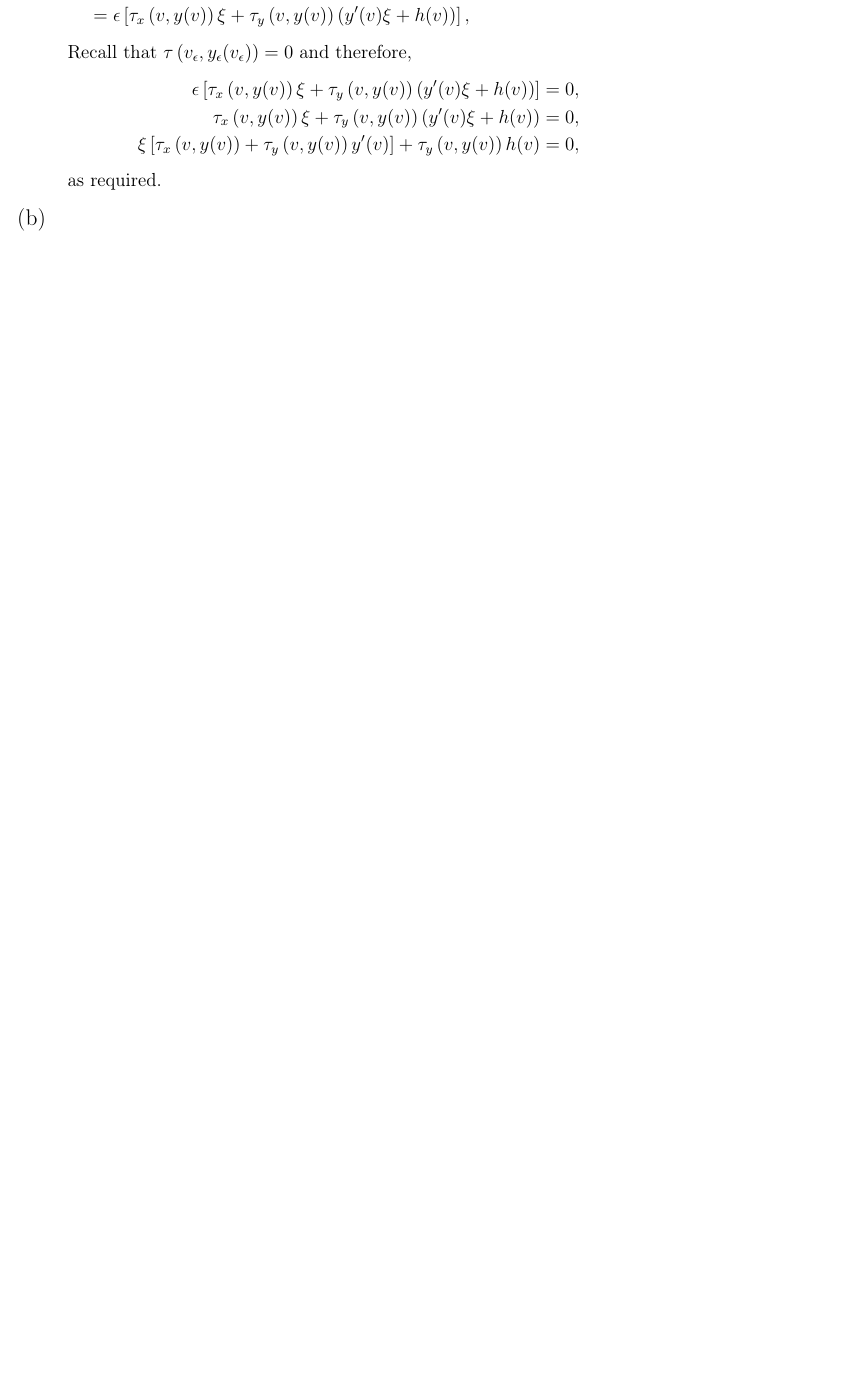
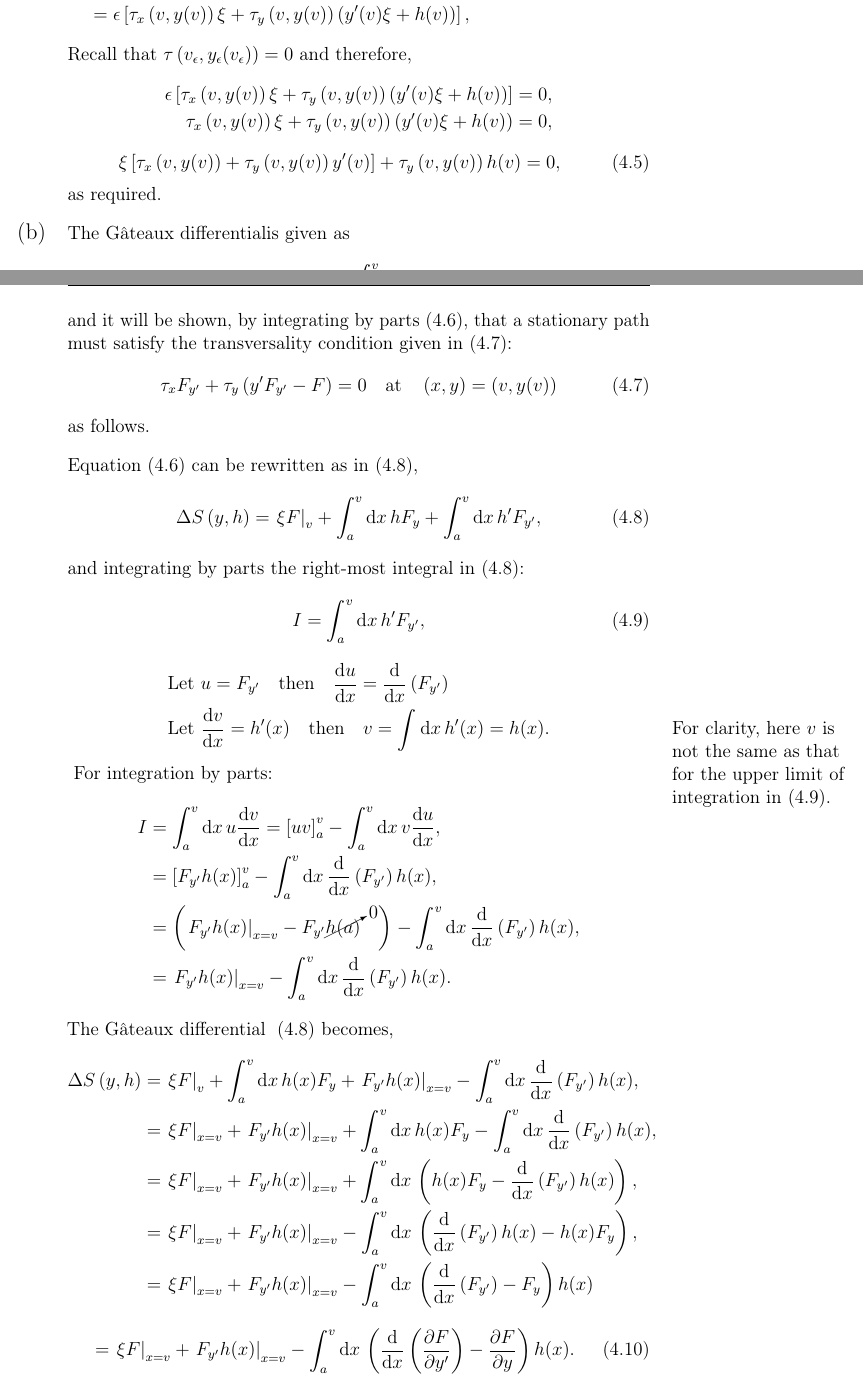
Before and after one commit to quaffle51/TEE-EM-AH-04-2020, a LaTeX document (TMA04.tex, which reads q4b.tex): part of page 5 of 6 before the commit and two parts of pages 5 and 6 of 8 after it, the two joined at a grey line, cut so that both start at the same text, the shorter picture padded with empty space. The pictures show the PDF file TMA04.pdf that the author committed with the source.

Commit message:
Completed q4(b) but not checked.

```diff
--- a/q4b.tex
+++ b/q4b.tex
@@ -1 +1,23 @@
 % !TeX root = ./TMA04.tex
+The \gd is given as
+\begin{equation}
+	\label{eq:4.6}
+	\Delta S\lr{y,h} = \left. \xi F \right|_v + \Int{a}{v}{x}\lr{hF_y + h^\prime F_{y^\prime}},
+\end{equation}
+and it will be shown, by integrating by parts \eqref{eq:4.6}, that a stationary path  must satisfy the transversality condition given in \eqref{eq:4.7}:
+\begin{equation}
+	\label{eq:4.7}
+	\tau_x F_{y^\prime} + \tau_y\lr{y^\prime F_{y^\prime} - F} = 0 \quad\text{at}\quad\lr{x,y} = \lr{v,y(v)}
+\end{equation}
+as follows.
+
+Equation \eqref{eq:4.6} can be rewritten as in \eqref{eq:4.8},
+\begin{equation}
+	\label{eq:4.8}
+	\Delta S\lr{y,h} = \left. \xi F \right|_v + \Int{a}{v}{x}hF_y + \Int{a}{v}{x}h^\prime F_{y^\prime},
+\end{equation}
+and integrating by parts the right-most integral in \eqref{eq:4.8}:
+\begin{equation}
+\label{eq:4.9}
+\begin{split}
+	I = \Int{a}{v}{x}h^\prime F_{y^\prime},
@@ -1,0 +28,10 @@
+	&\text{Let } u=F_{y^\prime}\quad\text{then}\quad \deriv{u}{x} = \deriv{}{x}\lr{F_{y^\prime}}\\
+	&\text{Let } \deriv{v}{x} = h^\prime(x) \quad\text{then}\quad v = \Int{}{}{x} h^\prime(x) = h(x).
+\end{split}
+\end{equation*}
+\marginnote{For clarity, here $v$ is not the same as that for the upper limit of integration in \eqref{eq:4.9}.}[-1cm]
+For integration by parts:
+\begin{equation*}
+\begin{split}
+	I &= \Int{a}{v}{x} u \deriv{v}{x} = \lrs{uv}_a^v - \Int{a}{v}{x} v \deriv{u}{x},\\
+	&= \lrs{F_{y^\prime} h(x)}_a^v - \Int{a}{v}{x}\deriv{}{x}\lr{F_{y^\prime}}h(x),\\
@@ -1,0 +52,9 @@
+\begin{equation}
+\label{eq:4.10}
+= \left. \xi F \right|_{x=v} + \left. F_{y^\prime} h(x)\right|_{x=v}- \Int{a}{v}{x} \lr{\deriv{}{x}\lr{\pderiv{F}{y^\prime}} - \pderiv{F}{y}}h(x).
+\end{equation}
+On a stationary path $\Delta S\lr{y,h}=0$ for all allowed $h$ and the \el equation is satisfied and so the integrand of \eqref{eq:4.10} is zero, thus the \gd\;shown in \eqref{eq:4.10} reduces to
+\begin{equation}
+\label{eq:4.11}
+\Delta S\lr{y,h} = \left. \xi F \right|_{x=v} + \left. F_{y^\prime} h(x)\right|_{x=v} = 0.
+\end{equation}
@@ -1,0 +86,5 @@
+\begin{equation}
+\label{eq:4.14}
+\left. \tau_y \lr{F_{y^\prime} y^\prime(x) - F}\left.\right|_{x=v} + F_{y^\prime} \tau_x\right|_{x=v} = 0.
+\end{equation}
+Equation~\eqref{eq:4.14} shows that the transversality condition has been satisfied, as required.
```
Also changed, not shown: q4a.tex (+6 -3 lines), tma/tma.sty (+1 -0 lines), TMA04.pdf, q4c.tex (line endings or trailing spaces), q4b.tex (43 more changed lines).
